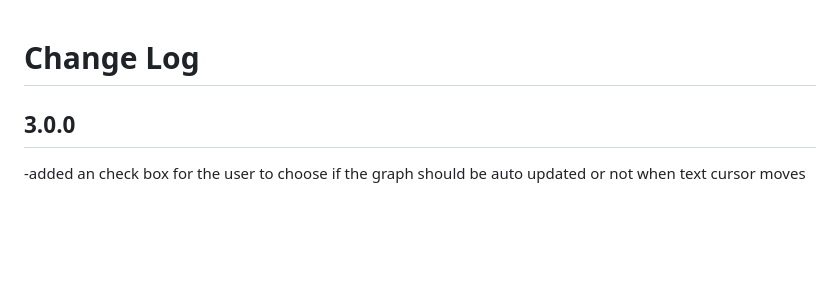
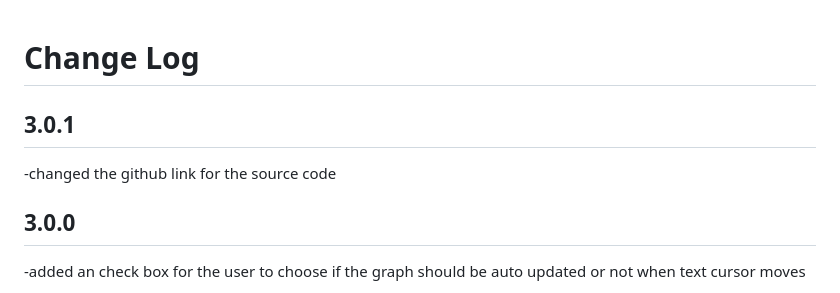
Before and after one commit to ShaiModingGit/RelationWindow, a Markdown page: CHANGELOG.md, the part around the change. GitHub-like rendering; blank space fills up the shorter version.

Commit message:
Update GitHub link in CHANGELOG.md

```diff
--- a/CHANGELOG.md
+++ b/CHANGELOG.md
@@ -1,4 +1,6 @@
 # Change Log
+## 3.0.1
+-changed the github link for the source code
 ## 3.0.0
 -added an check box for the user to choose if the graph should be auto updated or not when text cursor moves
 
```
